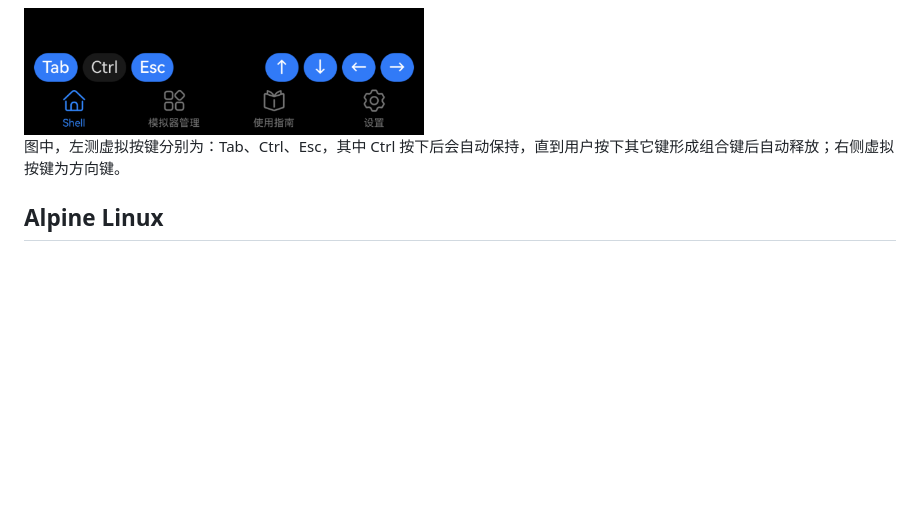
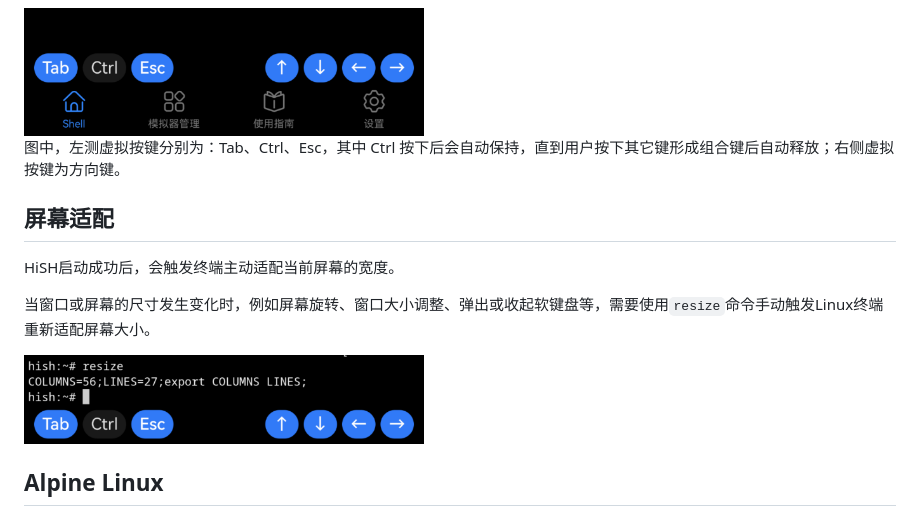
Before and after one commit to harmoninux/HiSH, a Markdown page: docs/guide/01_Linux_Shell.md, the part around the change. Rendered like a GitHub page; pictures changed too: docs/guide/images/01_003.png (added); blank space fills up the shorter version.

```diff
--- a/docs/guide/01_Linux_Shell.md
+++ b/docs/guide/01_Linux_Shell.md
@@ -15,6 +15,14 @@ Linux Shell 是 HiSH 提供的核心功能，在 App 启动后，首屏所在的
 
 图中，左测虚拟按键分别为：Tab、Ctrl、Esc，其中 Ctrl 按下后会自动保持，直到用户按下其它键形成组合键后自动释放；右侧虚拟按键为方向键。
 
+## 屏幕适配
+
+HiSH启动成功后，会触发终端主动适配当前屏幕的宽度。
+
+当窗口或屏幕的尺寸发生变化时，例如屏幕旋转、窗口大小调整、弹出或收起软键盘等，需要使用`resize`命令手动触发Linux终端重新适配屏幕大小。
+
+<img src="images/01_003.png" width="400">
+
 ## Alpine Linux
 
 HiSH 内置的 Linux 为 Alpine Linux 发行版，该发行围绕 musl libc 和 busybox 构建。这使得它比传统的 GNU/Linux 发行版更小，更节省资源。
```
Also changed, not shown: docs/guide/02_APK.md (+0 -2 lines), 2 other files.
